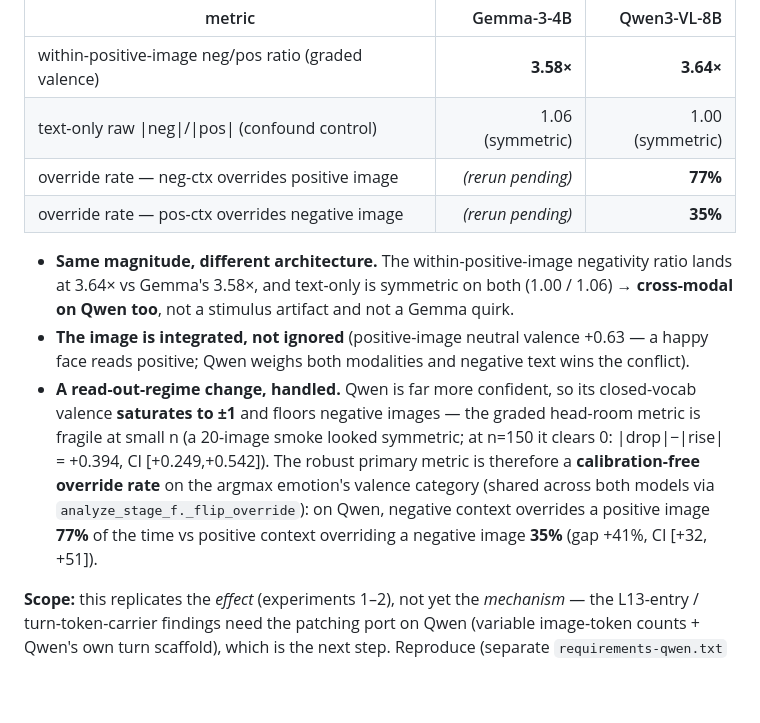
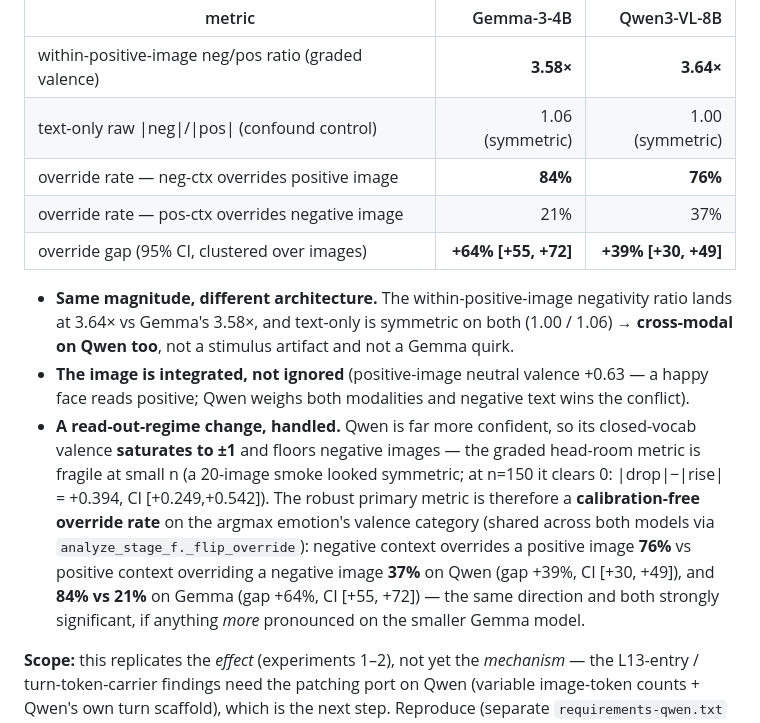
Before and after one commit to syedmahdi30/appraisal-research-algoverse, a Markdown page: docs/stage-f-mechanism.md, the part around the change. GitHub-like rendering; blank space fills up the shorter version.

Commit message:
Stage F write-up: fill matched cross-model override rates (Gemma + Qwen)
Both models on the identical calibration-free override metric: neg-ctx
overrides a positive image 84% (Gemma) / 76% (Qwen); pos-ctx overrides a
negative image 21% / 37%; gap +64% [+55,+72] (Gemma) vs +39% [+30,+49] (Qwen).
Same direction, both strongly significant. Table + prose updated.

Co-Authored-By: Claude Opus 4.8 <noreply@anthropic.com>
Claude-Session: https://claude.ai/code/session_01N5nG55xCXTynnzt88PV6pZ

```diff
--- a/docs/stage-f-mechanism.md
+++ b/docs/stage-f-mechanism.md
@@ -166,8 +166,9 @@ only), 150 EMOTIC images. It **replicates near-quantitatively:**
 |---|---:|---:|
 | within-positive-image neg/pos ratio (graded valence) | **3.58×** | **3.64×** |
 | text-only raw \|neg\|/\|pos\| (confound control) | 1.06 (symmetric) | 1.00 (symmetric) |
-| override rate — neg-ctx overrides positive image | *(rerun pending)* | **77%** |
-| override rate — pos-ctx overrides negative image | *(rerun pending)* | **35%** |
+| override rate — neg-ctx overrides positive image | **84%** | **76%** |
+| override rate — pos-ctx overrides negative image | 21% | 37% |
+| override gap (95% CI, clustered over images) | **+64% [+55, +72]** | **+39% [+30, +49]** |
 
 - **Same magnitude, different architecture.** The within-positive-image negativity ratio lands at
   3.64× vs Gemma's 3.58×, and text-only is symmetric on both (1.00 / 1.06) → **cross-modal on Qwen too**,
@@ -178,9 +179,10 @@ only), 150 EMOTIC images. It **replicates near-quantitatively:**
   **saturates to ±1** and floors negative images — the graded head-room metric is fragile at small n
   (a 20-image smoke looked symmetric; at n=150 it clears 0: |drop|−|rise| = +0.394, CI [+0.249,+0.542]).
   The robust primary metric is therefore a **calibration-free override rate** on the argmax emotion's
-  valence category (shared across both models via `analyze_stage_f._flip_override`): on Qwen, negative
-  context overrides a positive image **77%** of the time vs positive context overriding a negative image
-  **35%** (gap +41%, CI [+32, +51]).
+  valence category (shared across both models via `analyze_stage_f._flip_override`): negative context
+  overrides a positive image **76%** vs positive context overriding a negative image **37%** on Qwen
+  (gap +39%, CI [+30, +49]), and **84% vs 21%** on Gemma (gap +64%, CI [+55, +72]) — the same direction
+  and both strongly significant, if anything *more* pronounced on the smaller Gemma model.
 
 **Scope:** this replicates the *effect* (experiments 1–2), not yet the *mechanism* — the L13-entry /
 turn-token-carrier findings need the patching port on Qwen (variable image-token counts + Qwen's own
```
